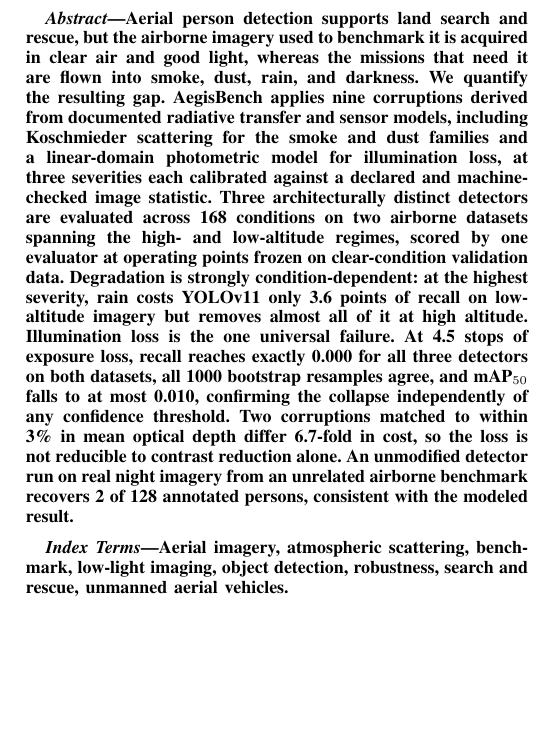
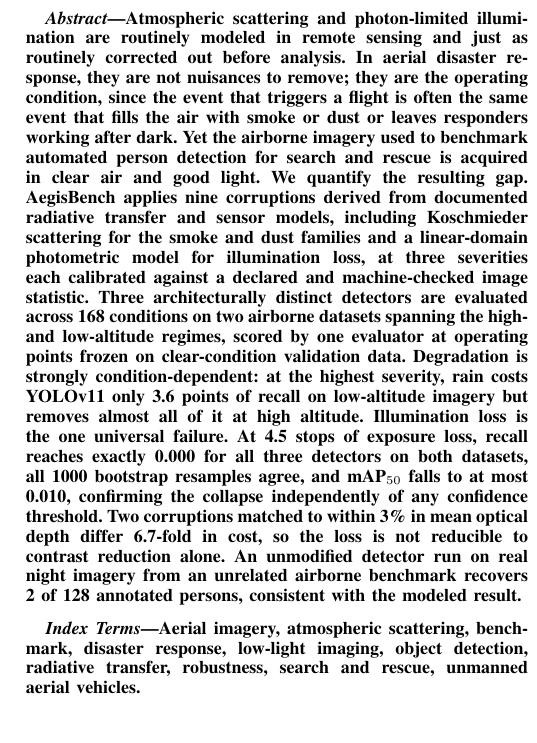
Before and after one commit to Altis-2026/AegisBench, a LaTeX paper (paper/grsl/aegisbench_grsl.tex): part of one column of page 1 of 5, cut at the place of the change, the shorter picture padded with empty space. Compiled offline with pdfLaTeX; a missing font is replaced by an installed copy or a similar font; a LaTeX package or settings file that is missing is left out.

Commit message:
Reframe GRSL title and abstract toward remote-sensing scope
GRSL's scope page defines fit by "core contributions, not potential
applicability." The letter's physics content (Koschmieder scattering,
radiative transfer, frozen-threshold protocol) was already there; what
led with the detection-benchmark framing was the title and the abstract's
first sentence. Both now lead with the atmospheric-degradation
measurement instead.

- Title: "A Physically Calibrated Atmospheric Degradation Benchmark for
  Aerial Disaster-Response Imagery", replacing "Physically Modeled
  Corruption Benchmark for Aerial Search-and-Rescue Person Detection".
  Detection is still the validated downstream task -- the body text,
  results and all 193 verified numbers are unchanged -- but the paper
  now names itself by the measurement, not the application.
- "disaster response" stated explicitly, matching GRSS's own named
  qualifying use case, rather than left implicit in the disaster-family
  taxonomy.
- Abstract's opening reframed to state the general remote-sensing
  principle (atmospheric scattering and photon-limited illumination are
  modeled and corrected out elsewhere in the field) before narrowing to
  search and rescue, instead of starting from the application.
- Keywords add "disaster response" and "radiative transfer".

Not touched: intro's opening paragraph was already physics-first and
already orders HERIDAL before SARD throughout the body and tables, so no
change was needed there. No result, table, or number changed; rebuilt
and reverified (5 pages, 0 overfull boxes, 193/193 checks pass).

Co-Authored-By: Claude Sonnet 5 <noreply@anthropic.com>
Claude-Session: https://claude.ai/code/session_019nyjQQiyS2o6PHgQrMCzNm

```diff
--- a/paper/grsl/aegisbench_grsl.tex
+++ b/paper/grsl/aegisbench_grsl.tex
@@ -40,18 +40,22 @@
 \maketitle
 
 \begin{abstract}
-Aerial person detection supports land search and rescue, but the airborne
-imagery used to benchmark it is acquired in clear air and good light,
-whereas the missions that need it are flown into smoke, dust, rain, and
-darkness. We quantify the resulting gap. AegisBench applies nine
-corruptions derived from documented radiative transfer and sensor models,
-including Koschmieder scattering for the smoke and dust families and a
-linear-domain photometric model for illumination loss, at three severities
-each calibrated against a declared and machine-checked image statistic.
-Three architecturally distinct detectors are evaluated across 168
-conditions on two airborne datasets spanning the high- and low-altitude
-regimes, scored by one evaluator at operating points frozen on
-clear-condition validation data. Degradation is strongly
+Atmospheric scattering and photon-limited illumination are routinely
+modeled in remote sensing and just as routinely corrected out before
+analysis. In aerial disaster response, they are not nuisances to remove;
+they are the operating condition, since the event that triggers a flight
+is often the same event that fills the air with smoke or dust or leaves
+responders working after dark. Yet the airborne imagery used to
+benchmark automated person detection for search and rescue is acquired
+in clear air and good light. We quantify the resulting gap. AegisBench
+applies nine corruptions derived from documented radiative transfer and
+sensor models, including Koschmieder scattering for the smoke and dust
+families and a linear-domain photometric model for illumination loss, at
+three severities each calibrated against a declared and machine-checked
+image statistic. Three architecturally distinct detectors are evaluated
+across 168 conditions on two airborne datasets spanning the high- and
+low-altitude regimes, scored by one evaluator at operating points frozen
+on clear-condition validation data. Degradation is strongly
 condition-dependent: at the highest severity, rain costs YOLOv11 only 3.6
 points of recall on low-altitude imagery but removes almost all of it at
 high altitude. Illumination loss is the one universal failure. At 4.5
@@ -66,8 +70,9 @@ consistent with the modeled result.
 \end{abstract}
 
 \begin{IEEEkeywords}
-Aerial imagery, atmospheric scattering, benchmark, low-light imaging,
-object detection, robustness, search and rescue, unmanned aerial vehicles.
+Aerial imagery, atmospheric scattering, benchmark, disaster response,
+low-light imaging, object detection, radiative transfer, robustness,
+search and rescue, unmanned aerial vehicles.
 \end{IEEEkeywords}
 
 % ---------------------------------------------------------------------
```
Also changed, not shown: paper/grsl/aegisbench_grsl.pdf, paper/grsl/aegisbench_grsl.tex (4 more changed lines).
